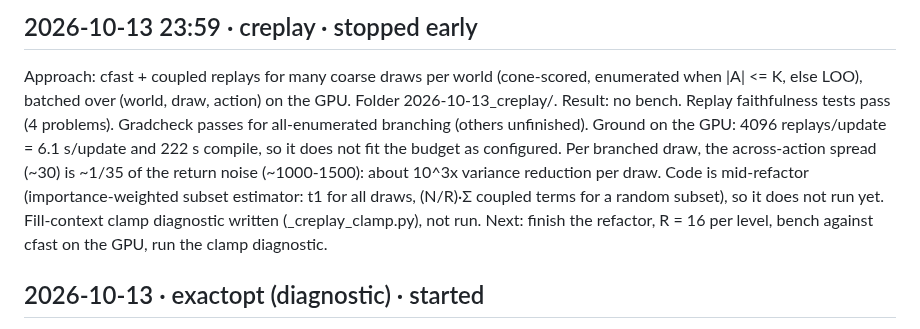
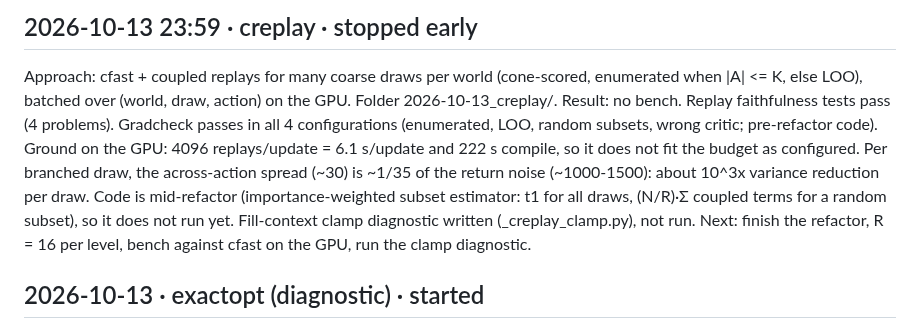
Before and after one commit to amdson/Hierwave, a Markdown page: reportables/progress.md, the part around the change. Drawn GitHub-style.

Commit message:
creplay: final report update
Co-Authored-By: Claude Opus 5.5 <noreply@anthropic.com>

```diff
--- a/reportables/progress.md
+++ b/reportables/progress.md
@@ -39,7 +39,7 @@ Next: pull /tmp/eo_runs, run toy_support and tiny, plot, and apply the decision
 
 ## 2026-10-13 23:59 · creplay · stopped early
 Approach: cfast + coupled replays for many coarse draws per world (cone-scored, enumerated when |A| <= K, else LOO), batched over (world, draw, action) on the GPU. Folder 2026-10-13_creplay/.
-Result: no bench. Replay faithfulness tests pass (4 problems). Gradcheck passes for all-enumerated branching (others unfinished). Ground on the GPU: 4096 replays/update = 6.1 s/update and 222 s compile, so it does not fit the budget as configured. Per branched draw, the across-action spread (~30) is ~1/35 of the return noise (~1000-1500): about 10^3x variance reduction per draw. Code is mid-refactor (importance-weighted subset estimator: t1 for all draws, (N/R)·Σ coupled terms for a random subset), so it does not run yet. Fill-context clamp diagnostic written (_creplay_clamp.py), not run.
+Result: no bench. Replay faithfulness tests pass (4 problems). Gradcheck passes in all 4 configurations (enumerated, LOO, random subsets, wrong critic; pre-refactor code). Ground on the GPU: 4096 replays/update = 6.1 s/update and 222 s compile, so it does not fit the budget as configured. Per branched draw, the across-action spread (~30) is ~1/35 of the return noise (~1000-1500): about 10^3x variance reduction per draw. Code is mid-refactor (importance-weighted subset estimator: t1 for all draws, (N/R)·Σ coupled terms for a random subset), so it does not run yet. Fill-context clamp diagnostic written (_creplay_clamp.py), not run.
 Next: finish the refactor, R = 16 per level, bench against cfast on the GPU, run the clamp diagnostic.
 
 ## 2026-10-13 · exactopt (diagnostic) · started
```
Also changed, not shown: reportables/2026-10-13_creplay/report.md (+1 -3 lines).
